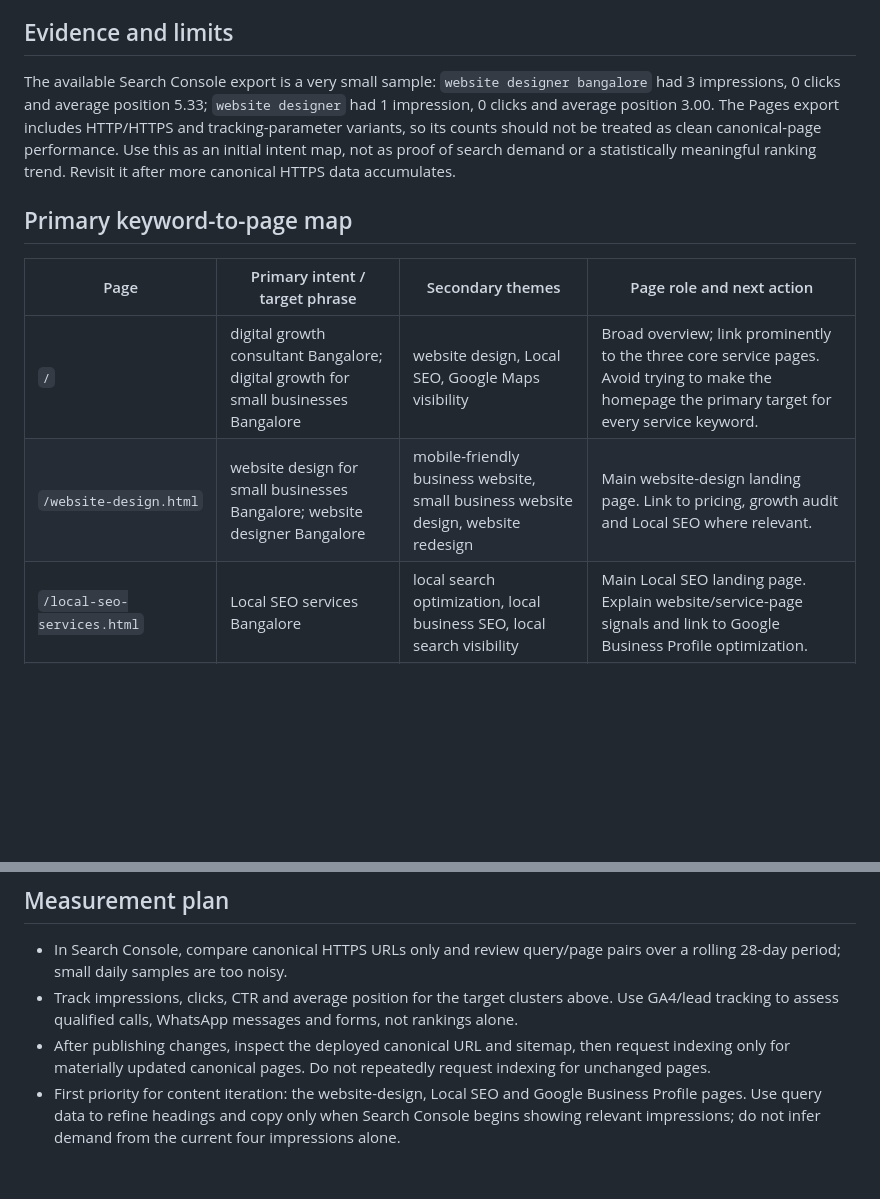
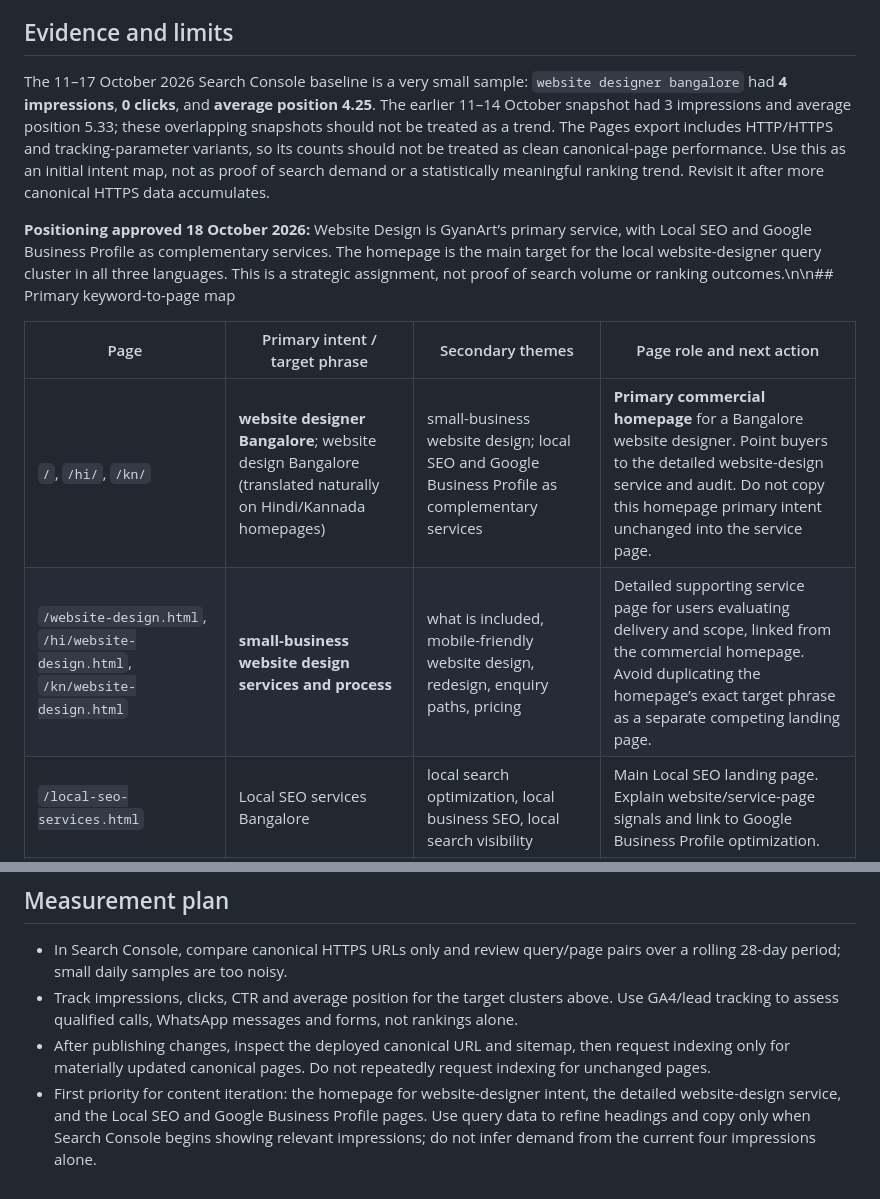
Before and after one commit to gyanart/gyanart, a Markdown page: docs/seo-keyword-page-map.md, 2 parts joined by grey strips. Drawn GitHub-style; blank space fills up the shorter version.

Commit message:
Position Website Design as primary homepage service across languages

```diff
--- a/docs/seo-keyword-page-map.md
+++ b/docs/seo-keyword-page-map.md
@@ -4,14 +4,14 @@
 
 ## Evidence and limits
 
-The available Search Console export is a very small sample: `website designer bangalore` had 3 impressions, 0 clicks and average position 5.33; `website designer` had 1 impression, 0 clicks and average position 3.00. The Pages export includes HTTP/HTTPS and tracking-parameter variants, so its counts should not be treated as clean canonical-page performance. Use this as an initial intent map, not as proof of search demand or a statistically meaningful ranking trend. Revisit it after more canonical HTTPS data accumulates.
+The 11–17 October 2026 Search Console baseline is a very small sample: `website designer bangalore` had **4 impressions**, **0 clicks**, and **average position 4.25**. The earlier 11–14 October snapshot had 3 impressions and average position 5.33; these overlapping snapshots should not be treated as a trend. The Pages export includes HTTP/HTTPS and tracking-parameter variants, so its counts should not be treated as clean canonical-page performance. Use this as an initial intent map, not as proof of search demand or a statistically meaningful ranking trend. Revisit it after more canonical HTTPS data accumulates.
 
-## Primary keyword-to-page map
+**Positioning approved 18 October 2026:** Website Design is GyanArt’s primary service, with Local SEO and Google Business Profile as complementary services. The homepage is the main target for the local website-designer query cluster in all three languages. This is a strategic assignment, not proof of search volume or ranking outcomes.\n\n## Primary keyword-to-page map
 
 | Page | Primary intent / target phrase | Secondary themes | Page role and next action |
 |---|---|---|---|
-| `/` | digital growth consultant Bangalore; digital growth for small businesses Bangalore | website design, Local SEO, Google Maps visibility | Broad overview; link prominently to the three core service pages. Avoid trying to make the homepage the primary target for every service keyword. |
-| `/website-design.html` | website design for small businesses Bangalore; website designer Bangalore | mobile-friendly business website, small business website design, website redesign | Main website-design landing page. Link to pricing, growth audit and Local SEO where relevant. |
+| `/`, `/hi/`, `/kn/` | **website designer Bangalore**; website design Bangalore (translated naturally on Hindi/Kannada homepages) | small-business website design; local SEO and Google Business Profile as complementary services | **Primary commercial homepage** for a Bangalore website designer. Point buyers to the detailed website-design service and audit. Do not copy this homepage primary intent unchanged into the service page. |
+| `/website-design.html`, `/hi/website-design.html`, `/kn/website-design.html` | **small-business website design services and process** | what is included, mobile-friendly website design, redesign, enquiry paths, pricing | Detailed supporting service page for users evaluating delivery and scope, linked from the commercial homepage. Avoid duplicating the homepage’s exact target phrase as a separate competing landing page. |
 | `/local-seo-services.html` | Local SEO services Bangalore | local search optimization, local business SEO, local search visibility | Main Local SEO landing page. Explain website/service-page signals and link to Google Business Profile optimization. |
 | `/google-business-profile-optimization.html` | Google Business Profile optimization Bangalore | Google Maps optimization, Google Business Profile help, Google business listing | Main GBP landing page. Keep claims accurate; explain profile accuracy, services, photos, reviews and measurement without promising rankings. |
 | `/pricing.html` | website design packages Bangalore; small business website cost Bangalore | website design price, website setup cost, monthly website support | Commercial comparison page. Make package scope and exclusions easy to compare; link to website design and FAQs. |
@@ -33,4 +33,4 @@ The available Search Console export is a very small sample: `website designer ba
 - In Search Console, compare canonical HTTPS URLs only and review query/page pairs over a rolling 28-day period; small daily samples are too noisy.
 - Track impressions, clicks, CTR and average position for the target clusters above. Use GA4/lead tracking to assess qualified calls, WhatsApp messages and forms, not rankings alone.
 - After publishing changes, inspect the deployed canonical URL and sitemap, then request indexing only for materially updated canonical pages. Do not repeatedly request indexing for unchanged pages.
-- First priority for content iteration: the website-design, Local SEO and Google Business Profile pages. Use query data to refine headings and copy only when Search Console begins showing relevant impressions; do not infer demand from the current four impressions alone.
+- First priority for content iteration: the homepage for website-designer intent, the detailed website-design service, and the Local SEO and Google Business Profile pages. Use query data to refine headings and copy only when Search Console begins showing relevant impressions; do not infer demand from the current four impressions alone.
```
